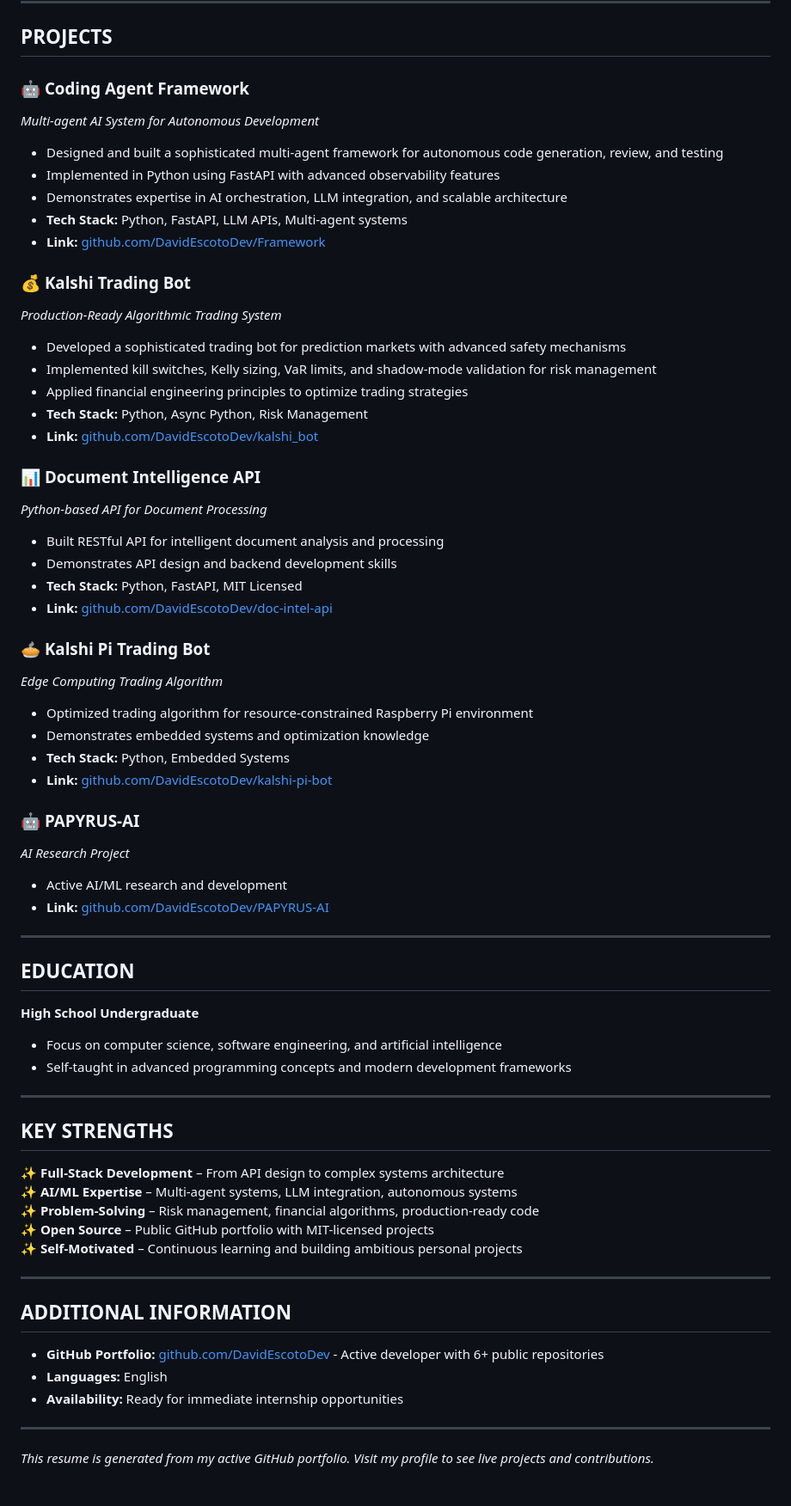
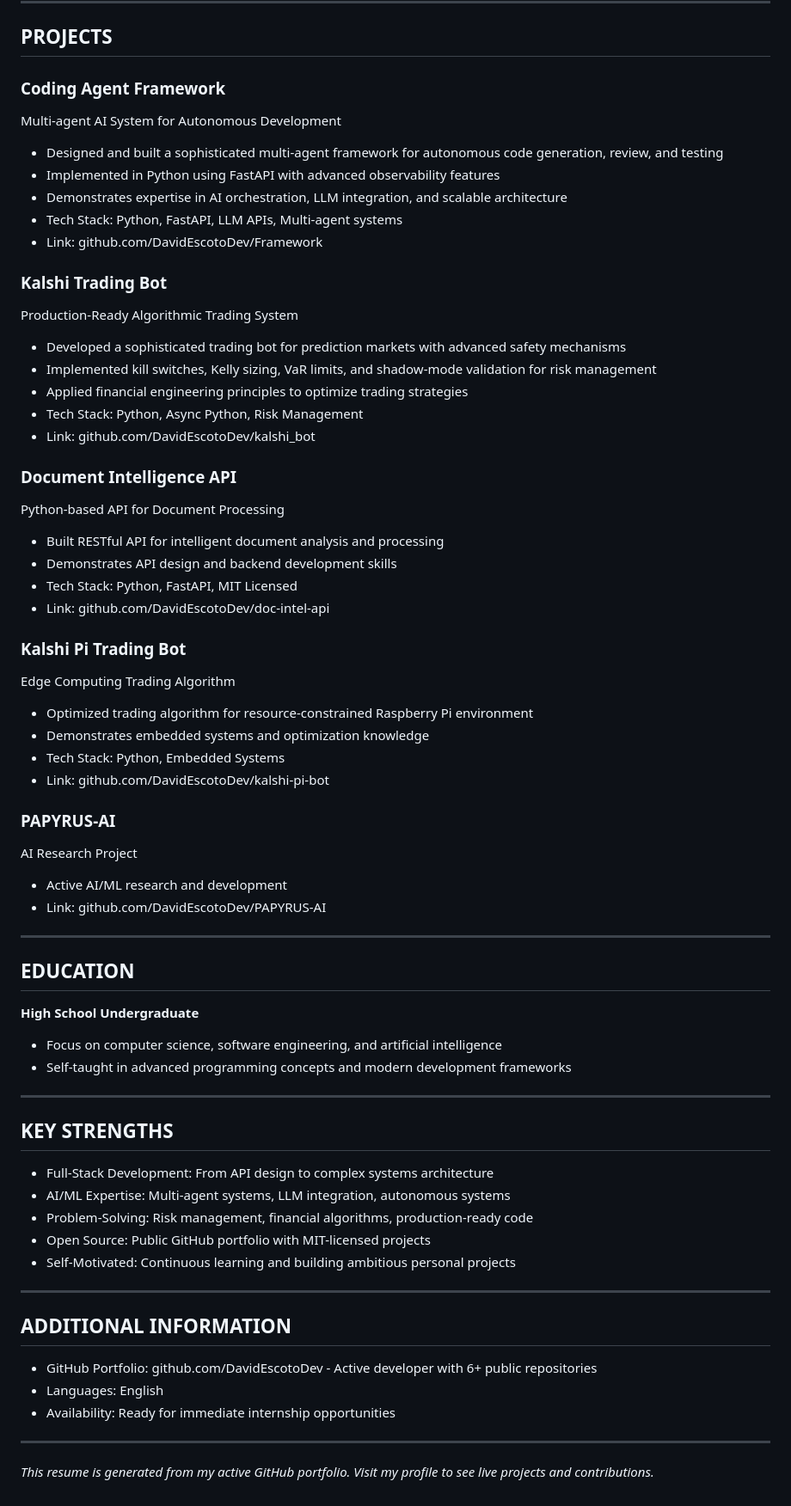
Before and after one commit to DavidEscotoDev/DavidEscotoDev, a Markdown page: RESUME.md, the part around one of its changes. Shown at 86% size. Rendered like a GitHub page.

Commit message:
Update resume to remove emojis

```diff
--- a/RESUME.md
+++ b/RESUME.md
@@ -38,40 +38,40 @@ Motivated high school undergraduate seeking a software engineering or AI/ML inte
 
 ## PROJECTS
 
-### 🤖 **Coding Agent Framework**
-*Multi-agent AI System for Autonomous Development*
+### Coding Agent Framework
+Multi-agent AI System for Autonomous Development
 - Designed and built a sophisticated multi-agent framework for autonomous code generation, review, and testing
 - Implemented in Python using FastAPI with advanced observability features
 - Demonstrates expertise in AI orchestration, LLM integration, and scalable architecture
-- **Tech Stack:** Python, FastAPI, LLM APIs, Multi-agent systems
-- **Link:** [github.com/DavidEscotoDev/Framework](https://github.com/DavidEscotoDev/Framework)
+- Tech Stack: Python, FastAPI, LLM APIs, Multi-agent systems
+- Link: github.com/DavidEscotoDev/Framework
 
-### 💰 **Kalshi Trading Bot**
-*Production-Ready Algorithmic Trading System*
+### Kalshi Trading Bot
+Production-Ready Algorithmic Trading System
 - Developed a sophisticated trading bot for prediction markets with advanced safety mechanisms
 - Implemented kill switches, Kelly sizing, VaR limits, and shadow-mode validation for risk management
 - Applied financial engineering principles to optimize trading strategies
-- **Tech Stack:** Python, Async Python, Risk Management
-- **Link:** [github.com/DavidEscotoDev/kalshi_bot](https://github.com/DavidEscotoDev/kalshi_bot)
+- Tech Stack: Python, Async Python, Risk Management
+- Link: github.com/DavidEscotoDev/kalshi_bot
 
-### 📊 **Document Intelligence API**
-*Python-based API for Document Processing*
+### Document Intelligence API
+Python-based API for Document Processing
 - Built RESTful API for intelligent document analysis and processing
 - Demonstrates API design and backend development skills
-- **Tech Stack:** Python, FastAPI, MIT Licensed
-- **Link:** [github.com/DavidEscotoDev/doc-intel-api](https://github.com/DavidEscotoDev/doc-intel-api)
+- Tech Stack: Python, FastAPI, MIT Licensed
+- Link: github.com/DavidEscotoDev/doc-intel-api
 
-### 🥧 **Kalshi Pi Trading Bot**
-*Edge Computing Trading Algorithm*
+### Kalshi Pi Trading Bot
+Edge Computing Trading Algorithm
 - Optimized trading algorithm for resource-constrained Raspberry Pi environment
 - Demonstrates embedded systems and optimization knowledge
-- **Tech Stack:** Python, Embedded Systems
-- **Link:** [github.com/DavidEscotoDev/kalshi-pi-bot](https://github.com/DavidEscotoDev/kalshi-pi-bot)
+- Tech Stack: Python, Embedded Systems
+- Link: github.com/DavidEscotoDev/kalshi-pi-bot
 
-### 🤖 **PAPYRUS-AI**
-*AI Research Project*
+### PAPYRUS-AI
+AI Research Project
 - Active AI/ML research and development
-- **Link:** [github.com/DavidEscotoDev/PAPYRUS-AI](https://github.com/DavidEscotoDev/PAPYRUS-AI)
+- Link: github.com/DavidEscotoDev/PAPYRUS-AI
 
 ---
 
@@ -85,19 +85,19 @@ Motivated high school undergraduate seeking a software engineering or AI/ML inte
 
 ## KEY STRENGTHS
 
-✨ **Full-Stack Development** – From API design to complex systems architecture
-✨ **AI/ML Expertise** – Multi-agent systems, LLM integration, autonomous systems
-✨ **Problem-Solving** – Risk management, financial algorithms, production-ready code
-✨ **Open Source** – Public GitHub portfolio with MIT-licensed projects
-✨ **Self-Motivated** – Continuous learning and building ambitious personal projects
+- Full-Stack Development: From API design to complex systems architecture
+- AI/ML Expertise: Multi-agent systems, LLM integration, autonomous systems
+- Problem-Solving: Risk management, financial algorithms, production-ready code
+- Open Source: Public GitHub portfolio with MIT-licensed projects
+- Self-Motivated: Continuous learning and building ambitious personal projects
 
 ---
 
 ## ADDITIONAL INFORMATION
 
-- **GitHub Portfolio:** [github.com/DavidEscotoDev](https://github.com/DavidEscotoDev) - Active developer with 6+ public repositories
-- **Languages:** English
-- **Availability:** Ready for immediate internship opportunities
+- GitHub Portfolio: github.com/DavidEscotoDev - Active developer with 6+ public repositories
+- Languages: English
+- Availability: Ready for immediate internship opportunities
 
 ---
 
```
Also changed, not shown: other parts of RESUME.md (+1 -1 lines).
